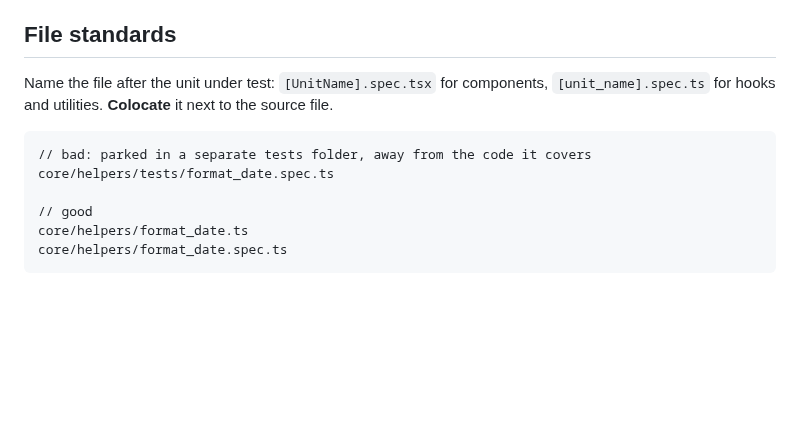
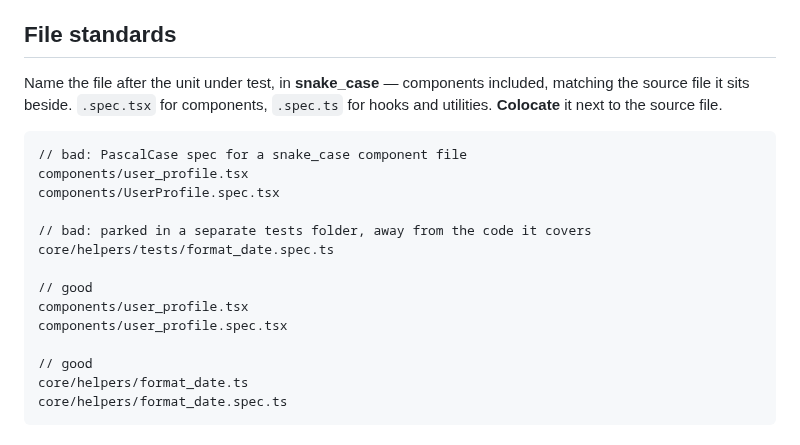
Before and after one commit to Profinda/ai-skills, a Markdown page: profinda-write-a-test/vitest-rtl.md, the part around the change. GitHub-like rendering; blank space fills up the shorter version.

Commit message:
Require snake_case spec filenames, components included [SP-12232]

````diff
--- a/profinda-write-a-test/vitest-rtl.md
+++ b/profinda-write-a-test/vitest-rtl.md
@@ -26,12 +26,21 @@ migrate them, and don't copy them (see [Patterns you'll see that are not the rul
 
 ## File standards
 
-Name the file after the unit under test: `[UnitName].spec.tsx` for components, `[unit_name].spec.ts`
-for hooks and utilities. **Colocate** it next to the source file.
+Name the file after the unit under test, in **snake_case** — components included, matching the
+source file it sits beside. `.spec.tsx` for components, `.spec.ts` for hooks and utilities.
+**Colocate** it next to the source file.
 
 ```
+// bad: PascalCase spec for a snake_case component file
+components/user_profile.tsx
+components/UserProfile.spec.tsx
+
 // bad: parked in a separate tests folder, away from the code it covers
 core/helpers/tests/format_date.spec.ts
+
+// good
+components/user_profile.tsx
+components/user_profile.spec.tsx
 
 // good
 core/helpers/format_date.ts
````
